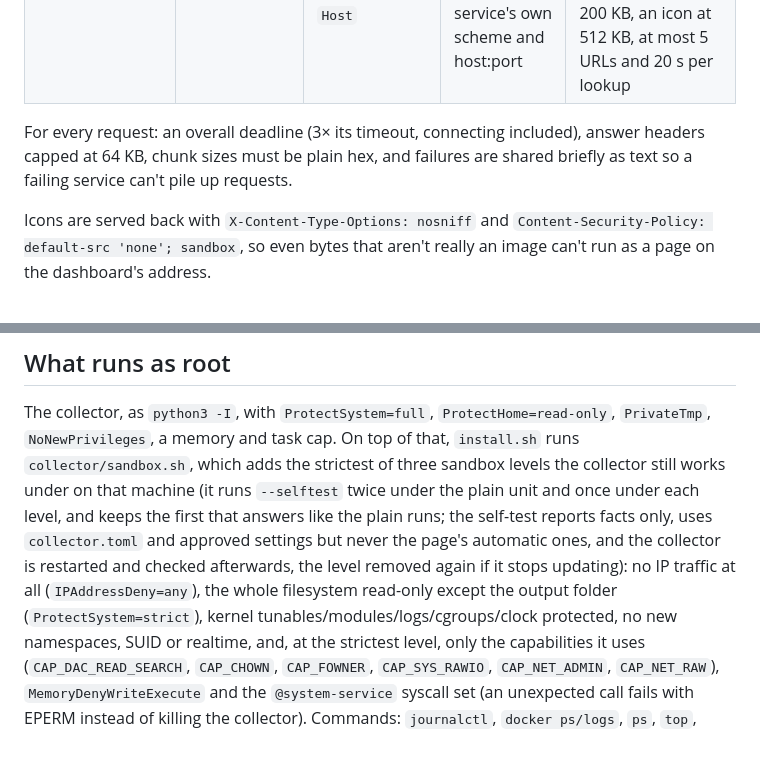
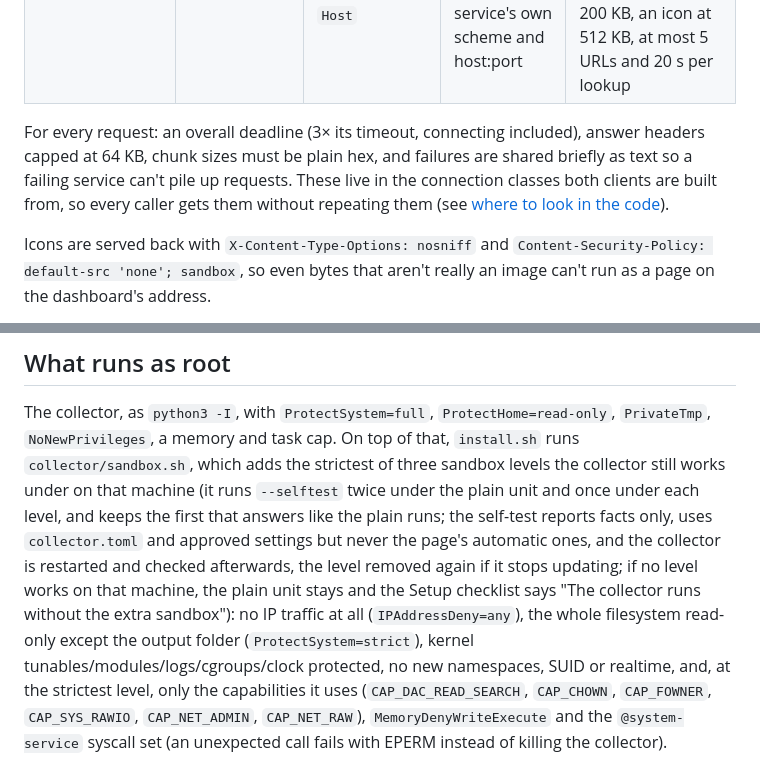
Before and after one commit to CoreXI7/fishbowl, a Markdown page: THREAT-MODEL.md, 2 parts joined by grey strips. GitHub-like rendering.

```diff
--- a/THREAT-MODEL.md
+++ b/THREAT-MODEL.md
@@ -101,7 +101,9 @@ Every request the dashboard makes to another service, in one place. Code: `app/u
 | Service icons | not checked | only `User-Agent` and `Host` | at most 3, and only while they stay on the service's own scheme and host:port | PNG, JPEG, WebP, GIF or ICO only (never SVG or HTML); the page read is capped at 200 KB, an icon at 512 KB, at most 5 URLs and 20 s per lookup |
 
 For every request: an overall deadline (3× its timeout, connecting included), answer headers capped at 64 KB, chunk
-sizes must be plain hex, and failures are shared briefly as text so a failing service can't pile up requests.
+sizes must be plain hex, and failures are shared briefly as text so a failing service can't pile up requests. These
+live in the connection classes both clients are built from, so every caller gets them without repeating them
+(see [where to look in the code](#where-to-look-in-the-code)).
 
 Icons are served back with `X-Content-Type-Options: nosniff` and `Content-Security-Policy: default-src 'none';
 sandbox`, so even bytes that aren't really an image can't run as a page on the dashboard's address.
@@ -117,7 +119,8 @@ a memory and task cap. On top of that, `install.sh` runs `collector/sandbox.sh`,
 sandbox levels the collector still works under on that machine (it runs `--selftest` twice under the plain unit and
 once under each level, and keeps the first that answers like the plain runs; the self-test reports facts only, uses
 `collector.toml` and approved settings but never the page's automatic ones, and the collector is restarted and checked
-afterwards, the level removed again if it stops updating): no IP traffic at all (`IPAddressDeny=any`), the whole filesystem read-only
+afterwards, the level removed again if it stops updating; if no level works on that machine, the plain unit
+stays and the Setup checklist says "The collector runs without the extra sandbox"): no IP traffic at all (`IPAddressDeny=any`), the whole filesystem read-only
 except the output folder (`ProtectSystem=strict`), kernel tunables/modules/logs/cgroups/clock protected, no new
 namespaces, SUID or realtime, and, at the strictest level, only the capabilities it uses (`CAP_DAC_READ_SEARCH`,
 `CAP_CHOWN`, `CAP_FOWNER`, `CAP_SYS_RAWIO`, `CAP_NET_ADMIN`, `CAP_NET_RAW`), `MemoryDenyWriteExecute` and the
```
Also changed, not shown: other parts of THREAT-MODEL.md (+22 -0 lines).
